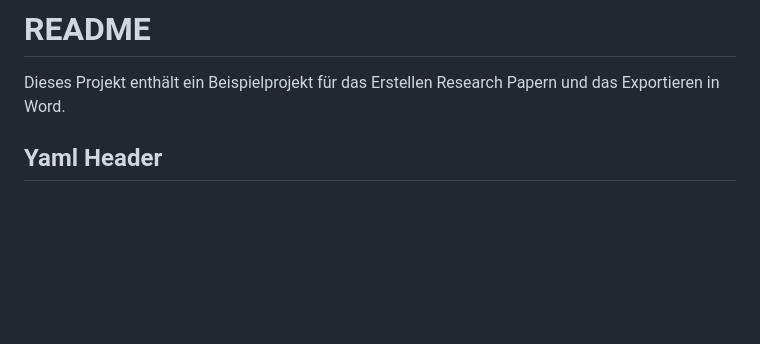
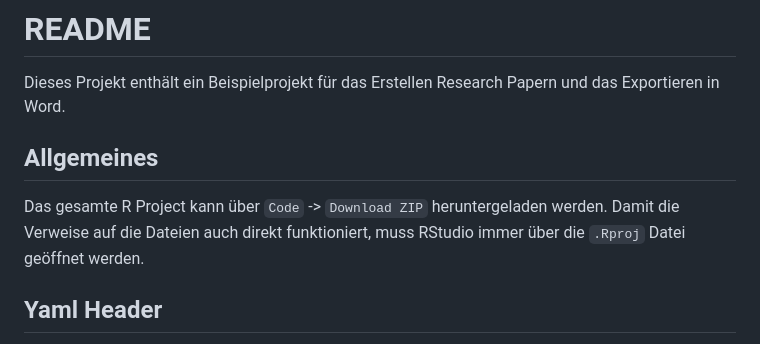
Before and after one commit to Peer-Kessler/quarto_example_ls_health, a Markdown page: README.md, the part around the change. GitHub-like rendering; blank space fills up the shorter version.

Commit message:
add details to readme

```diff
--- a/README.md
+++ b/README.md
@@ -2,6 +2,11 @@
 
 Dieses Projekt enthält ein Beispielprojekt für das Erstellen Research Papern
 und das Exportieren in Word.
+
+## Allgemeines
+
+Das gesamte R Project kann über `Code` -> `Download ZIP` heruntergeladen werden. Damit
+die Verweise auf die Dateien auch direkt funktioniert, muss RStudio immer über die `.Rproj` Datei geöffnet werden.
 
 ## Yaml Header
 
```
